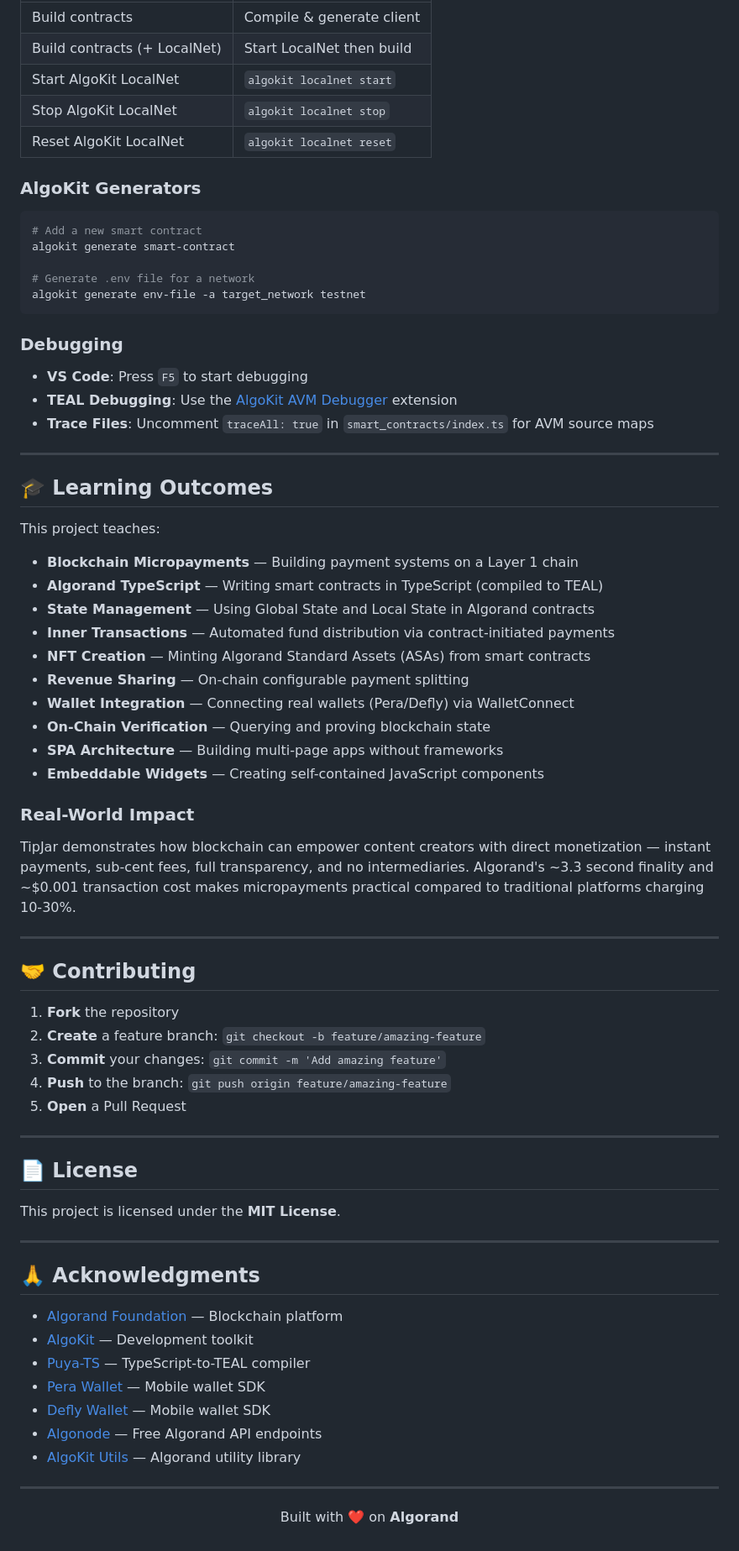
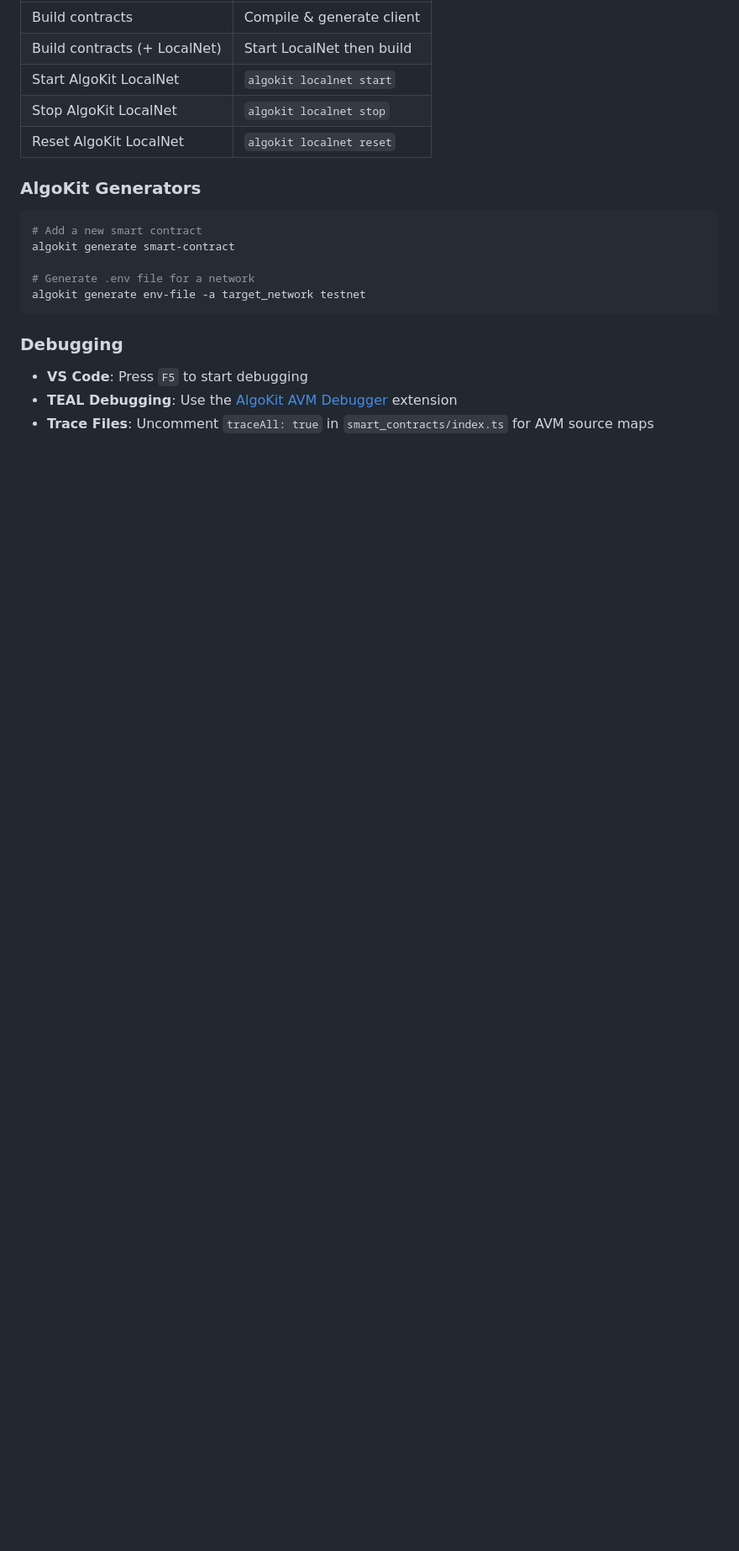
Before and after one commit to ajaygupta7325/Algo, a Markdown page: README.md, the part around one of its changes. Shown at 84% size. GitHub-like rendering; blank space fills up the shorter version.

Commit message:
Clean up README by removing sections
Removed the Table of Contents and sections on Learning Outcomes, Contributing, License, and Acknowledgments from the README.

```diff
--- a/README.md
+++ b/README.md
@@ -578,58 +557,3 @@ algokit generate env-file -a target_network testnet
 - **VS Code**: Press `F5` to start debugging
 - **TEAL Debugging**: Use the [AlgoKit AVM Debugger](https://marketplace.visualstudio.com/items?itemName=algorandfoundation.algokit-avm-vscode-debugger) extension
 - **Trace Files**: Uncomment `traceAll: true` in `smart_contracts/index.ts` for AVM source maps
-
----
-
-## 🎓 Learning Outcomes
-
-This project teaches:
-
-- **Blockchain Micropayments** — Building payment systems on a Layer 1 chain
-- **Algorand TypeScript** — Writing smart contracts in TypeScript (compiled to TEAL)
-- **State Management** — Using Global State and Local State in Algorand contracts
-- **Inner Transactions** — Automated fund distribution via contract-initiated payments
-- **NFT Creation** — Minting Algorand Standard Assets (ASAs) from smart contracts
-- **Revenue Sharing** — On-chain configurable payment splitting
-- **Wallet Integration** — Connecting real wallets (Pera/Defly) via WalletConnect
-- **On-Chain Verification** — Querying and proving blockchain state
-- **SPA Architecture** — Building multi-page apps without frameworks
-- **Embeddable Widgets** — Creating self-contained JavaScript components
-
-### Real-World Impact
-
-TipJar demonstrates how blockchain can empower content creators with direct monetization — instant payments, sub-cent fees, full transparency, and no intermediaries. Algorand's ~3.3 second finality and ~$0.001 transaction cost makes micropayments practical compared to traditional platforms charging 10-30%.
-
----
-
-## 🤝 Contributing
-
-1. **Fork** the repository
-2. **Create** a feature branch: `git checkout -b feature/amazing-feature`
-3. **Commit** your changes: `git commit -m 'Add amazing feature'`
-4. **Push** to the branch: `git push origin feature/amazing-feature`
-5. **Open** a Pull Request
-
----
-
-## 📄 License
-
-This project is licensed under the **MIT License**.
-
----
-
-## 🙏 Acknowledgments
-
-- [Algorand Foundation](https://algorand.foundation/) — Blockchain platform
-- [AlgoKit](https://developer.algorand.org/algokit/) — Development toolkit
-- [Puya-TS](https://github.com/algorandfoundation/puya-ts) — TypeScript-to-TEAL compiler
-- [Pera Wallet](https://perawallet.app/) — Mobile wallet SDK
-- [Defly Wallet](https://defly.app/) — Mobile wallet SDK
-- [Algonode](https://algonode.io/) — Free Algorand API endpoints
-- [AlgoKit Utils](https://github.com/algorandfoundation/algokit-utils-ts) — Algorand utility library
-
----
-
-<p align="center">
-  Built with ❤️ on <strong>Algorand</strong>
-</p>
```
Also changed, not shown: other parts of README.md (+0 -21 lines).
